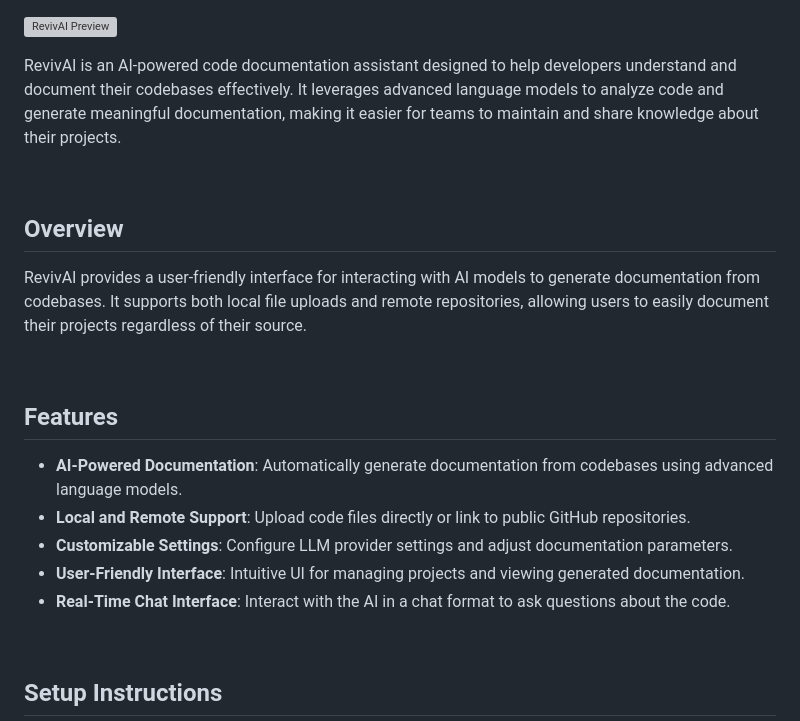
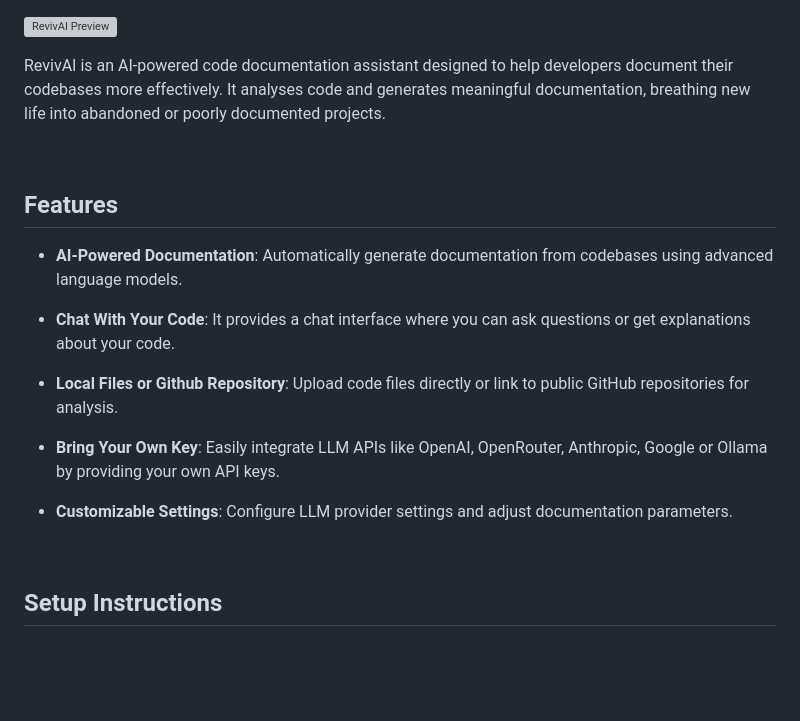
Before and after one commit to jrcz-data-science-lab/RevivAI, a Markdown page: README.md, the part around the change. Rendered like a GitHub page; blank space fills up the shorter version; grey boxes are pictures that could not be loaded.

Commit message:
refactor: update README for clarity and organization of features

```diff
--- a/README.md
+++ b/README.md
@@ -1,22 +1,20 @@
 ![RevivAI Preview](assets/preview.webp)
 
-RevivAI is an AI-powered code documentation assistant designed to help developers understand and document their codebases effectively. It leverages advanced language models to analyze code and generate meaningful documentation, making it easier for teams to maintain and share knowledge about their projects.
-
-<br>
-
-## Overview
-
-RevivAI provides a user-friendly interface for interacting with AI models to generate documentation from codebases. It supports both local file uploads and remote repositories, allowing users to easily document their projects regardless of their source.
+RevivAI is an AI-powered code documentation assistant designed to help developers document their codebases more effectively. It analyses code and generates meaningful documentation, breathing new life into abandoned or poorly documented projects.
 
 <br>
 
 ## Features
 
 - **AI-Powered Documentation**: Automatically generate documentation from codebases using advanced language models.
-- **Local and Remote Support**: Upload code files directly or link to public GitHub repositories.
+
+- **Chat With Your Code**: It provides a chat interface where you can ask questions or get explanations about your code.
+
+- **Local Files or Github Repository**: Upload code files directly or link to public GitHub repositories for analysis.
+
+- **Bring Your Own Key**: Easily integrate LLM APIs like OpenAI, OpenRouter, Anthropic, Google or Ollama by providing your own API keys.
+
 - **Customizable Settings**: Configure LLM provider settings and adjust documentation parameters.
-- **User-Friendly Interface**: Intuitive UI for managing projects and viewing generated documentation.
-- **Real-Time Chat Interface**: Interact with the AI in a chat format to ask questions about the code.
 
 <br>
 
```
